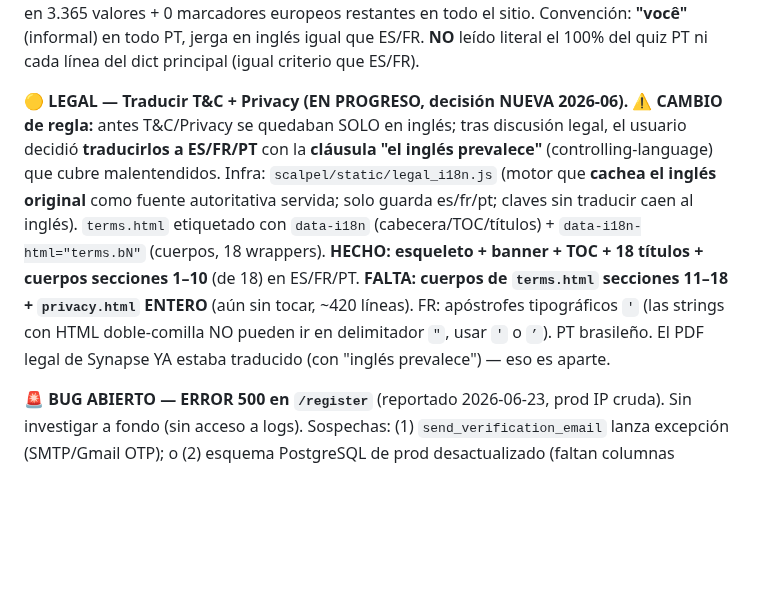
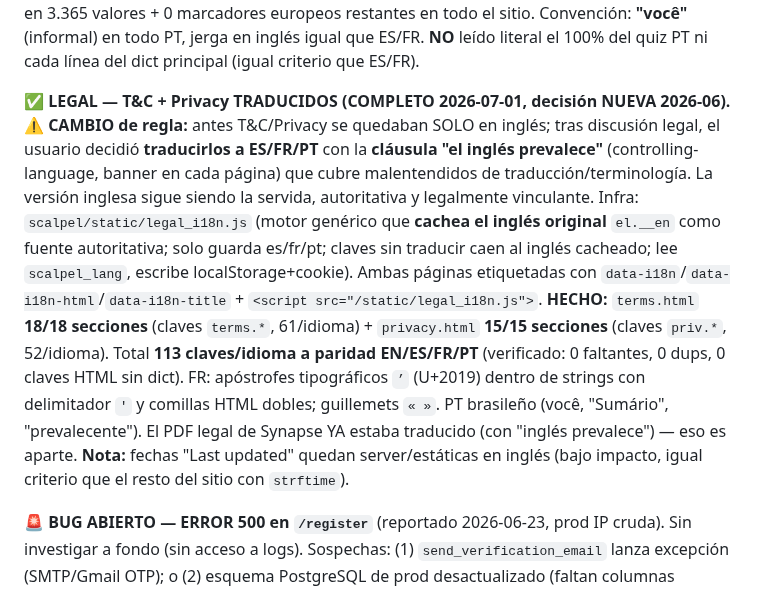
Before and after one commit to gustavoram8/TRADINGBOT2.0, a Markdown page: CLAUDE.md, the part around the change. Drawn GitHub-style; blank space fills up the shorter version.

Commit message:
docs(CLAUDE.md): legal translation complete (terms 18/18 + privacy 15/15, ES/FR/PT)

```diff
--- a/CLAUDE.md
+++ b/CLAUDE.md
@@ -80,16 +80,21 @@ paridad total + 0 inglés sin traducir en 3.365 valores + 0 marcadores europeos
 sitio. Convención: **"você"** (informal) en todo PT, jerga en inglés igual que ES/FR. **NO** leído
 literal el 100% del quiz PT ni cada línea del dict principal (igual criterio que ES/FR).
 
-**🟡 LEGAL — Traducir T&C + Privacy (EN PROGRESO, decisión NUEVA 2026-06).** ⚠️ **CAMBIO de regla:**
-antes T&C/Privacy se quedaban SOLO en inglés; tras discusión legal, el usuario decidió **traducirlos
-a ES/FR/PT** con la **cláusula "el inglés prevalece"** (controlling-language) que cubre malentendidos.
-Infra: `scalpel/static/legal_i18n.js` (motor que **cachea el inglés original** como fuente autoritativa
-servida; solo guarda es/fr/pt; claves sin traducir caen al inglés). `terms.html` etiquetado con
-`data-i18n` (cabecera/TOC/títulos) + `data-i18n-html="terms.bN"` (cuerpos, 18 wrappers). **HECHO:
-esqueleto + banner + TOC + 18 títulos + cuerpos secciones 1–10** (de 18) en ES/FR/PT. **FALTA: cuerpos
-de `terms.html` secciones 11–18 + `privacy.html` ENTERO** (aún sin tocar, ~420 líneas). FR: apóstrofes
-tipográficos `'` (las strings con HTML doble-comilla NO pueden ir en delimitador `"`, usar `'` o `’`).
-PT brasileño. El PDF legal de Synapse YA estaba traducido (con "inglés prevalece") — eso es aparte.
+**✅ LEGAL — T&C + Privacy TRADUCIDOS (COMPLETO 2026-07-01, decisión NUEVA 2026-06).** ⚠️ **CAMBIO de
+regla:** antes T&C/Privacy se quedaban SOLO en inglés; tras discusión legal, el usuario decidió
+**traducirlos a ES/FR/PT** con la **cláusula "el inglés prevalece"** (controlling-language, banner en
+cada página) que cubre malentendidos de traducción/terminología. La versión inglesa sigue siendo la
+servida, autoritativa y legalmente vinculante. Infra: `scalpel/static/legal_i18n.js` (motor genérico
+que **cachea el inglés original** `el.__en` como fuente autoritativa; solo guarda es/fr/pt; claves sin
+traducir caen al inglés cacheado; lee `scalpel_lang`, escribe localStorage+cookie). Ambas páginas
+etiquetadas con `data-i18n`/`data-i18n-html`/`data-i18n-title` + `<script src="/static/legal_i18n.js">`.
+**HECHO:** `terms.html` **18/18 secciones** (claves `terms.*`, 61/idioma) + `privacy.html` **15/15
+secciones** (claves `priv.*`, 52/idioma). Total **113 claves/idioma a paridad EN/ES/FR/PT** (verificado:
+0 faltantes, 0 dups, 0 claves HTML sin dict). FR: apóstrofes tipográficos `’` (U+2019) dentro de strings
+con delimitador `'` y comillas HTML dobles; guillemets `« »`. PT brasileño (você, "Sumário",
+"prevalecente"). El PDF legal de Synapse YA estaba traducido (con "inglés prevalece") — eso es aparte.
+**Nota:** fechas "Last updated" quedan server/estáticas en inglés (bajo impacto, igual criterio que el
+resto del sitio con `strftime`).
 
 **🚨 BUG ABIERTO — ERROR 500 en `/register`** (reportado 2026-06-23, prod IP cruda). Sin
 investigar a fondo (sin acceso a logs). Sospechas: (1) `send_verification_email` lanza excepción
```
